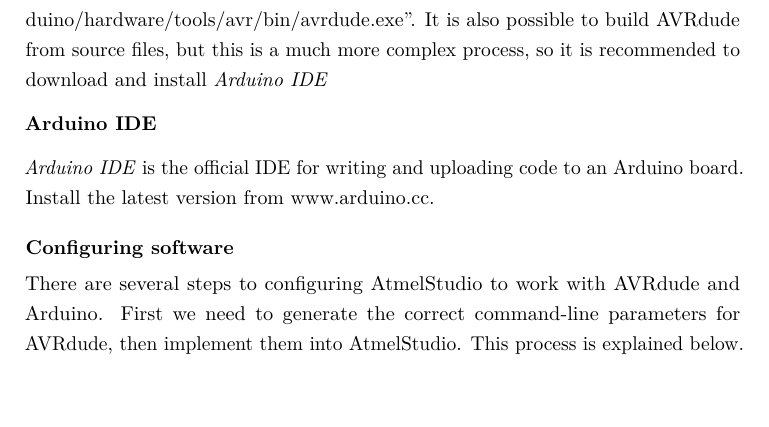
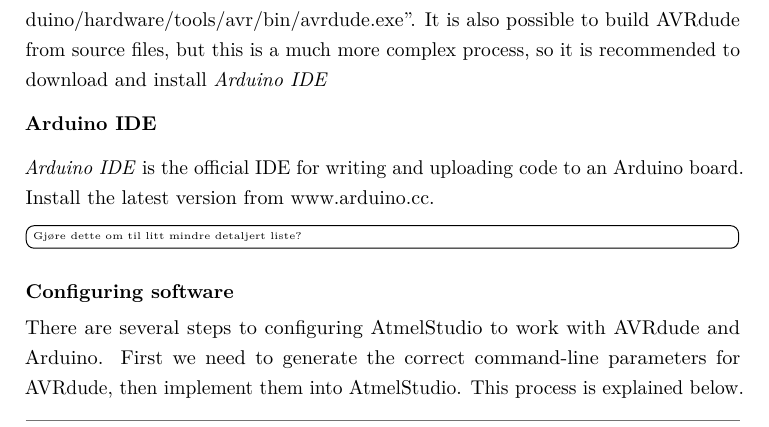
Before and after one commit to teanders/Master, a LaTeX thesis (main.tex, which reads Chapters/3_Methods/Physical/ProgrammingTheRobot.tex): part of page 45 of 70, cut so that both start at the same text, the shorter picture padded with empty space. Compiled offline with pdfLaTeX.

Commit message:
no message

```diff
--- a/Chapters/3_Methods/Physical/ProgrammingTheRobot.tex
+++ b/Chapters/3_Methods/Physical/ProgrammingTheRobot.tex
@@ -17,6 +15,7 @@
 \textbf{Arduino IDE}
 
 \textit{Arduino IDE} is the official IDE for writing and uploading code to an Arduino board. Install the latest version from www.arduino.cc.
+\task{Gjøre dette om til litt mindre detaljert liste?}
 
 \subsubsection{Configuring software}
 There are several steps to configuring AtmelStudio to work with AVRdude and Arduino. First we need to generate the correct command-line parameters for AVRdude, then implement them into AtmelStudio. This process is explained below.
```
Also changed, not shown: Chapters/3_Methods/Physical/ProgrammingTheRobot.tex (2 more changed lines).
